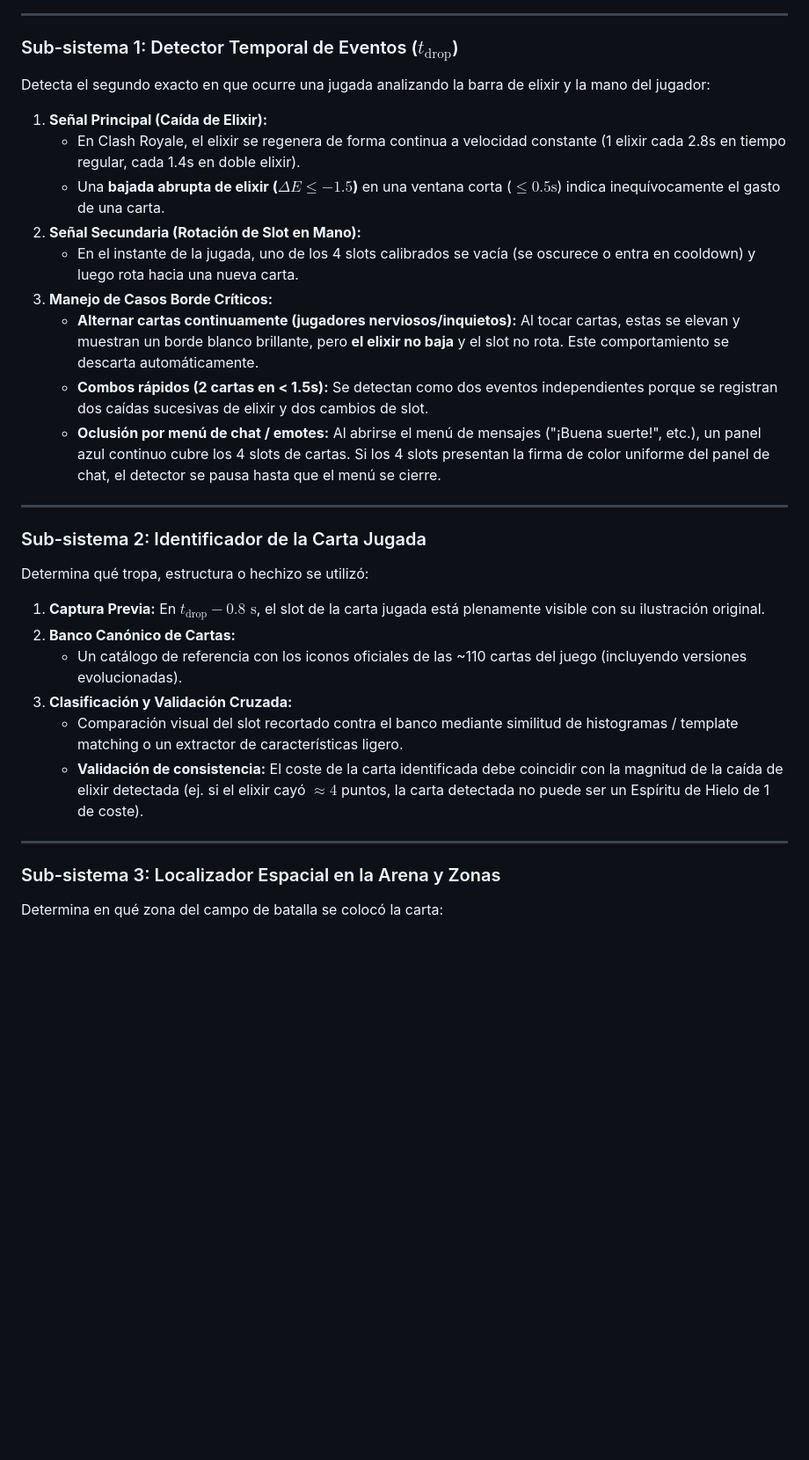
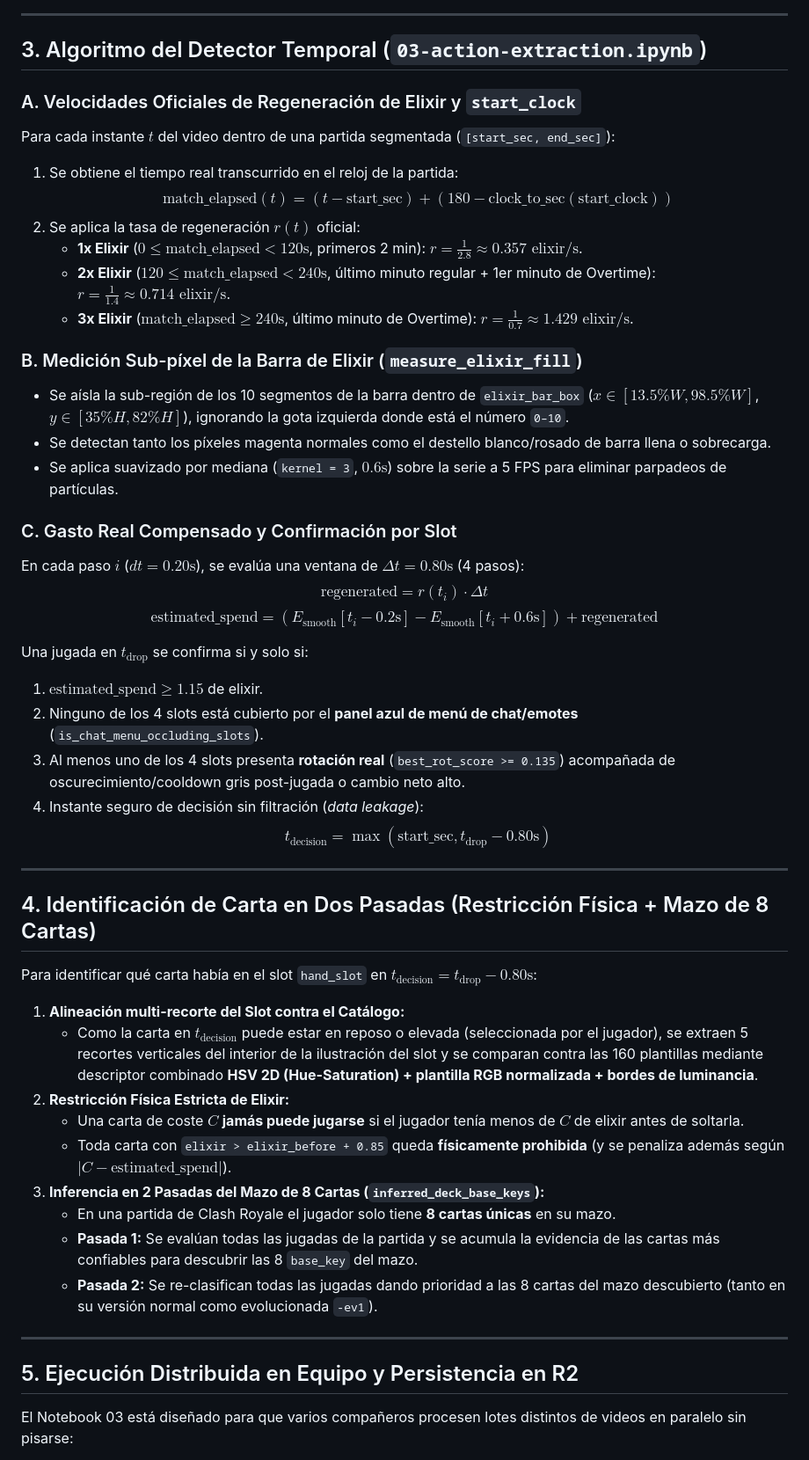
Before and after one commit to devEddu17x/deep-learning-clash-royale, a Markdown page: docs/action-extraction-spec.md, the part around one of its changes. Shown at 88% size. GitHub-like rendering; blank space fills up the shorter version.

```diff
--- a/docs/action-extraction-spec.md
+++ b/docs/action-extraction-spec.md
@@ -49,36 +42,53 @@ flowchart TD
 
 ---
 
-### Sub-sistema 1: Detector Temporal de Eventos ($t_{\text{drop}}$)
+## 3. Algoritmo del Detector Temporal (`03-action-extraction.ipynb`)
 
-Detecta el segundo exacto en que ocurre una jugada analizando la barra de elixir y la mano del jugador:
+### A. Velocidades Oficiales de Regeneración de Elixir y `start_clock`
+Para cada instante $t$ del video dentro de una partida segmentada (`[start_sec, end_sec]`):
+1. Se obtiene el tiempo real transcurrido en el reloj de la partida:
+   $$\text{match\_elapsed}(t) = (t - \text{start\_sec}) + (180 - \text{clock\_to\_sec}(\text{start\_clock}))$$
+2. Se aplica la tasa de regeneración $r(t)$ oficial:
+   - **1x Elixir** ($0 \le \text{match\_elapsed} < 120\text{s}$, primeros 2 min): $r = \frac{1}{2.8} \approx 0.357\text{ elixir/s}$.
+   - **2x Elixir** ($120 \le \text{match\_elapsed} < 240\text{s}$, último minuto regular + 1er minuto de Overtime): $r = \frac{1}{1.4} \approx 0.714\text{ elixir/s}$.
+   - **3x Elixir** ($\text{match\_elapsed} \ge 240\text{s}$, último minuto de Overtime): $r = \frac{1}{0.7} \approx 1.429\text{ elixir/s}$.
 
-1. **Señal Principal (Caída de Elixir):**
-   - En Clash Royale, el elixir se regenera de forma continua a velocidad constante (1 elixir cada 2.8s en tiempo regular, cada 1.4s en doble elixir).
-   - Una **bajada abrupta de elixir ($\Delta E \le -1.5$)** en una ventana corta ($\le 0.5\text{s}$) indica inequívocamente el gasto de una carta.
-2. **Señal Secundaria (Rotación de Slot en Mano):**
-   - En el instante de la jugada, uno de los 4 slots calibrados se vacía (se oscurece o entra en cooldown) y luego rota hacia una nueva carta.
-3. **Manejo de Casos Borde Críticos:**
-   - **Alternar cartas continuamente (jugadores nerviosos/inquietos):** Al tocar cartas, estas se elevan y muestran un borde blanco brillante, pero **el elixir no baja** y el slot no rota. Este comportamiento se descarta automáticamente.
-   - **Combos rápidos (2 cartas en < 1.5s):** Se detectan como dos eventos independientes porque se registran dos caídas sucesivas de elixir y dos cambios de slot.
-   - **Oclusión por menú de chat / emotes:** Al abrirse el menú de mensajes ("¡Buena suerte!", etc.), un panel azul continuo cubre los 4 slots de cartas. Si los 4 slots presentan la firma de color uniforme del panel de chat, el detector se pausa hasta que el menú se cierre.
+### B. Medición Sub-píxel de la Barra de Elixir (`measure_elixir_fill`)
+- Se aísla la sub-región de los 10 segmentos de la barra dentro de `elixir_bar_box` ($x \in [13.5\% W, 98.5\% W]$, $y \in [35\% H, 82\% H]$), ignorando la gota izquierda donde está el número `0–10`.
+- Se detectan tanto los píxeles magenta normales como el destello blanco/rosado de barra llena o sobrecarga.
+- Se aplica suavizado por mediana (`kernel = 3`, $0.6\text{s}$) sobre la serie a 5 FPS para eliminar parpadeos de partículas.
+
+### C. Gasto Real Compensado y Confirmación por Slot
+En cada paso $i$ ($dt = 0.20\text{s}$), se evalúa una ventana de $\Delta t = 0.80\text{s}$ (4 pasos):
+$$\text{regenerated} = r(t_i) \cdot \Delta t$$
+$$\text{estimated\_spend} = (E_{\text{smooth}}[t_i - 0.2\text{s}] - E_{\text{smooth}}[t_i + 0.6\text{s}]) + \text{regenerated}$$
+
+Una jugada en $t_{\text{drop}}$ se confirma si y solo si:
+1. $\text{estimated\_spend} \ge 1.15$ de elixir.
+2. Ninguno de los 4 slots está cubierto por el **panel azul de menú de chat/emotes** (`is_chat_menu_occluding_slots`).
+3. Al menos uno de los 4 slots presenta **rotación real** (`best_rot_score >= 0.135`) acompañada de oscurecimiento/cooldown gris post-jugada o cambio neto alto.
+4. Instante seguro de decisión sin filtración (*data leakage*):
+   $$t_{\text{decision}} = \max(\text{start\_sec}, t_{\text{drop}} - 0.80\text{s})$$
 
 ---
 
-### Sub-sistema 2: Identificador de la Carta Jugada
+## 4. Identificación de Carta en Dos Pasadas (Restricción Física + Mazo de 8 Cartas)
 
-Determina qué tropa, estructura o hechizo se utilizó:
+Para identificar qué carta había en el slot `hand_slot` en $t_{\text{decision}} = t_{\text{drop}} - 0.80\text{s}$:
 
-1. **Captura Previa:** En $t_{\text{drop}} - 0.8\text{ s}$, el slot de la carta jugada está plenamente visible con su ilustración original.
-2. **Banco Canónico de Cartas:**
-   - Un catálogo de referencia con los iconos oficiales de las ~110 cartas del juego (incluyendo versiones evolucionadas).
-3. **Clasificación y Validación Cruzada:**
-   - Comparación visual del slot recortado contra el banco mediante similitud de histogramas / template matching o un extractor de características ligero.
-   - **Validación de consistencia:** El coste de la carta identificada debe coincidir con la magnitud de la caída de elixir detectada (ej. si el elixir cayó $\approx 4$ puntos, la carta detectada no puede ser un Espíritu de Hielo de 1 de coste).
+1. **Alineación multi-recorte del Slot contra el Catálogo:**
+   - Como la carta en $t_{\text{decision}}$ puede estar en reposo o elevada (seleccionada por el jugador), se extraen 5 recortes verticales del interior de la ilustración del slot y se comparan contra las 160 plantillas mediante descriptor combinado **HSV 2D (Hue-Saturation) + plantilla RGB normalizada + bordes de luminancia**.
+2. **Restricción Física Estricta de Elixir:**
+   - Una carta de coste $C$ **jamás puede jugarse** si el jugador tenía menos de $C$ de elixir antes de soltarla.
+   - Toda carta con `elixir > elixir_before + 0.85` queda **físicamente prohibida** (y se penaliza además según $|C - \text{estimated\_spend}|$).
+3. **Inferencia en 2 Pasadas del Mazo de 8 Cartas (`inferred_deck_base_keys`):**
+   - En una partida de Clash Royale el jugador solo tiene **8 cartas únicas** en su mazo.
+   - **Pasada 1:** Se evalúan todas las jugadas de la partida y se acumula la evidencia de las cartas más confiables para descubrir las 8 `base_key` del mazo.
+   - **Pasada 2:** Se re-clasifican todas las jugadas dando prioridad a las 8 cartas del mazo descubierto (tanto en su versión normal como evolucionada `-ev1`).
 
 ---
 
-### Sub-sistema 3: Localizador Espacial en la Arena y Zonas
+## 5. Ejecución Distribuida en Equipo y Persistencia en R2
 
-Determina en qué zona del campo de batalla se colocó la carta:
+El Notebook 03 está diseñado para que varios compañeros procesen lotes distintos de videos en paralelo sin pisarse:
 
```
Also changed, not shown: other parts of docs/action-extraction-spec.md (+35 -153 lines).
